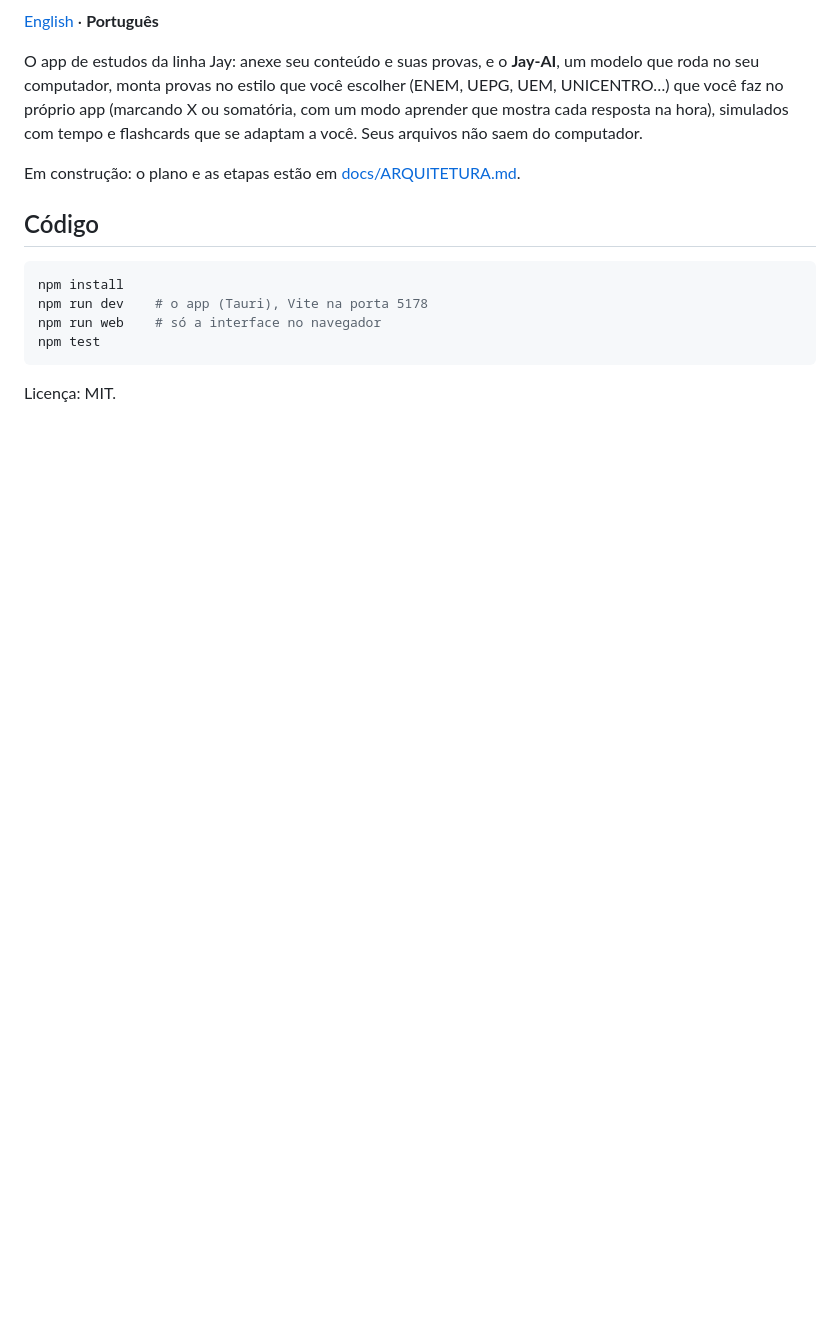
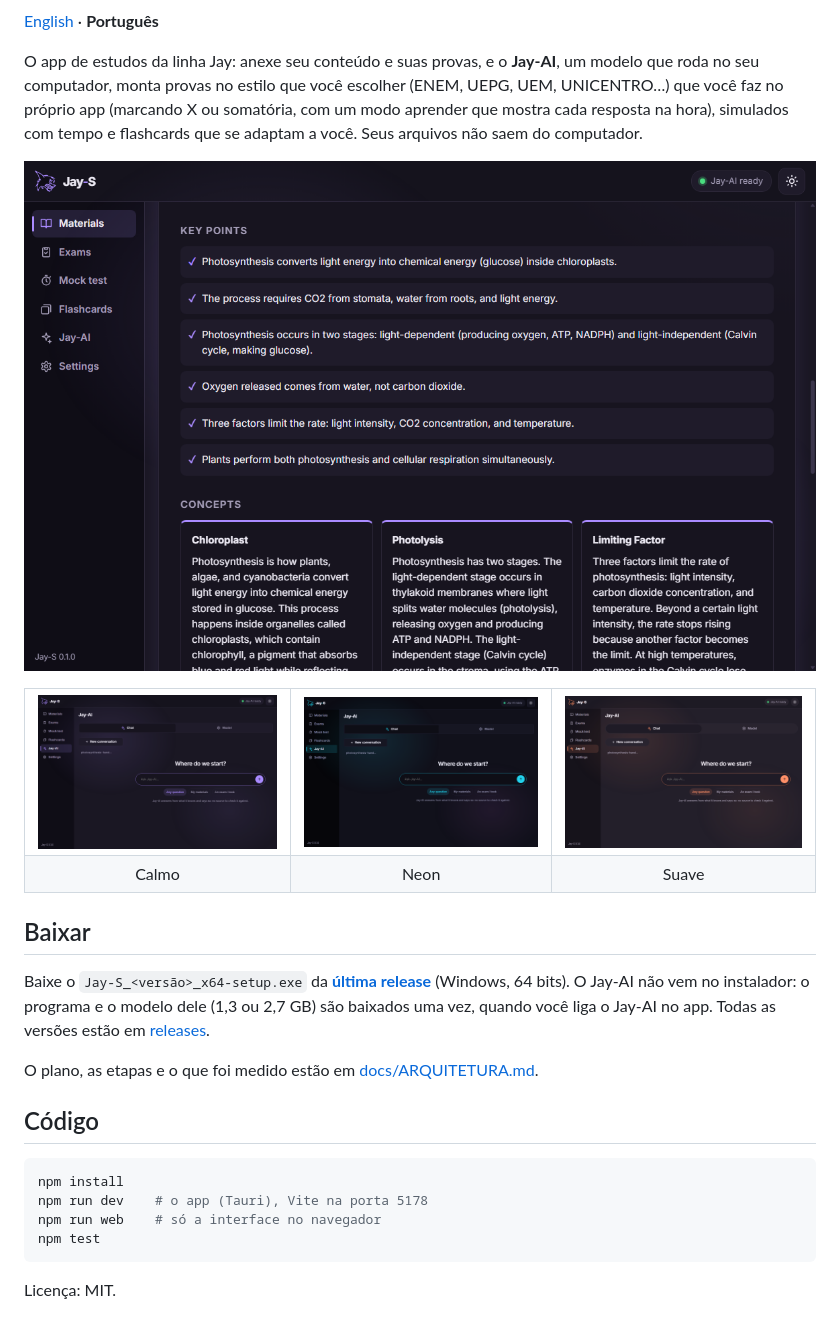
Before and after one commit to TyxMatty/Jay-S, a Markdown page: README.pt-BR.md, the part around one of its changes. Rendered like a GitHub page; pictures changed too: docs/images/chat-calm.png (added), docs/images/chat-neon.png (added), docs/images/chat-soft.png (added); blank space fills up the shorter version.

```diff
--- a/README.pt-BR.md
+++ b/README.pt-BR.md
@@ -4,7 +6,22 @@
 
 O app de estudos da linha Jay: anexe seu conteúdo e suas provas, e o **Jay-AI**, um modelo que roda no seu computador, monta provas no estilo que você escolher (ENEM, UEPG, UEM, UNICENTRO…) que você faz no próprio app (marcando X ou somatória, com um modo aprender que mostra cada resposta na hora), simulados com tempo e flashcards que se adaptam a você. Seus arquivos não saem do computador.
 
-Em construção: o plano e as etapas estão em [docs/ARQUITETURA.md](docs/ARQUITETURA.md).
+<p align="center"><img src="docs/images/explain.png" alt="O Jay-S explicando uma apostila de fotossíntese (com a interface em inglês): uma lista de pontos principais e cartões com os conceitos, escritos pelo Jay-AI" width="820"></p>
+
+<table>
+  <tr>
+    <td><img src="docs/images/chat-calm.png" alt="Uma conversa nova com o Jay-AI no estilo Calmo, roxo"></td>
+    <td><img src="docs/images/chat-neon.png" alt="Uma conversa nova com o Jay-AI no estilo Neon, ciano"></td>
+    <td><img src="docs/images/chat-soft.png" alt="Uma conversa nova com o Jay-AI no estilo Suave, laranja"></td>
+  </tr>
+  <tr align="center"><td>Calmo</td><td>Neon</td><td>Suave</td></tr>
+</table>
+
+## Baixar
+
+Baixe o `Jay-S_<versão>_x64-setup.exe` da **[última release](https://github.com/TyxMatty/Jay-S/releases/latest)** (Windows, 64 bits). O Jay-AI não vem no instalador: o programa e o modelo dele (1,3 ou 2,7 GB) são baixados uma vez, quando você liga o Jay-AI no app. Todas as versões estão em [releases](https://github.com/TyxMatty/Jay-S/releases).
+
+O plano, as etapas e o que foi medido estão em [docs/ARQUITETURA.md](docs/ARQUITETURA.md).
 
 ## Código
 
```
Also changed, not shown: other parts of README.pt-BR.md (+2 -0 lines), README.md (+18 -1 lines).
